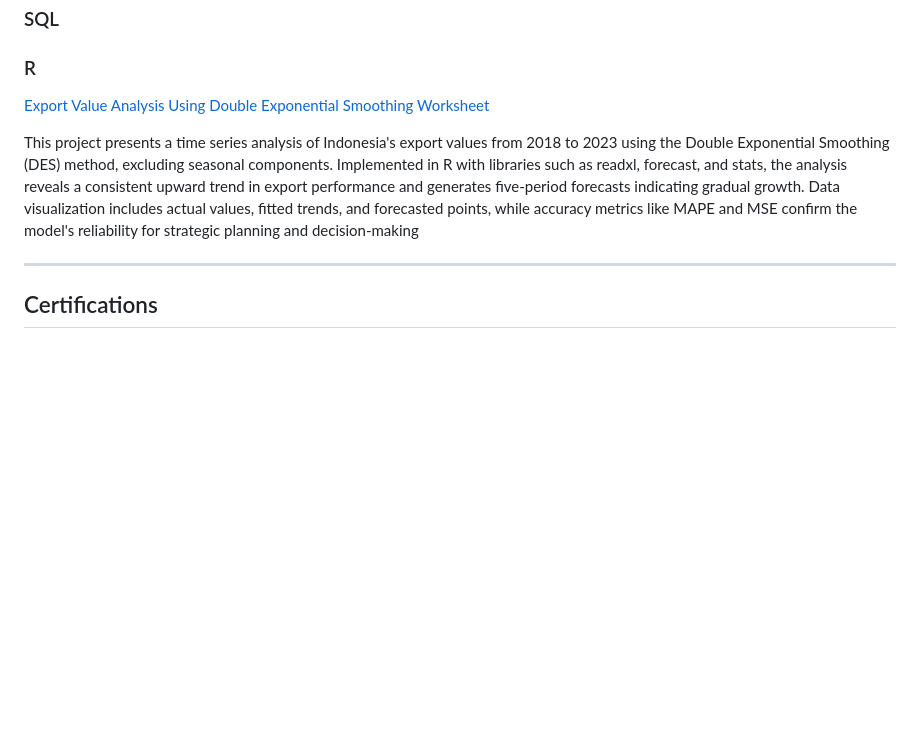
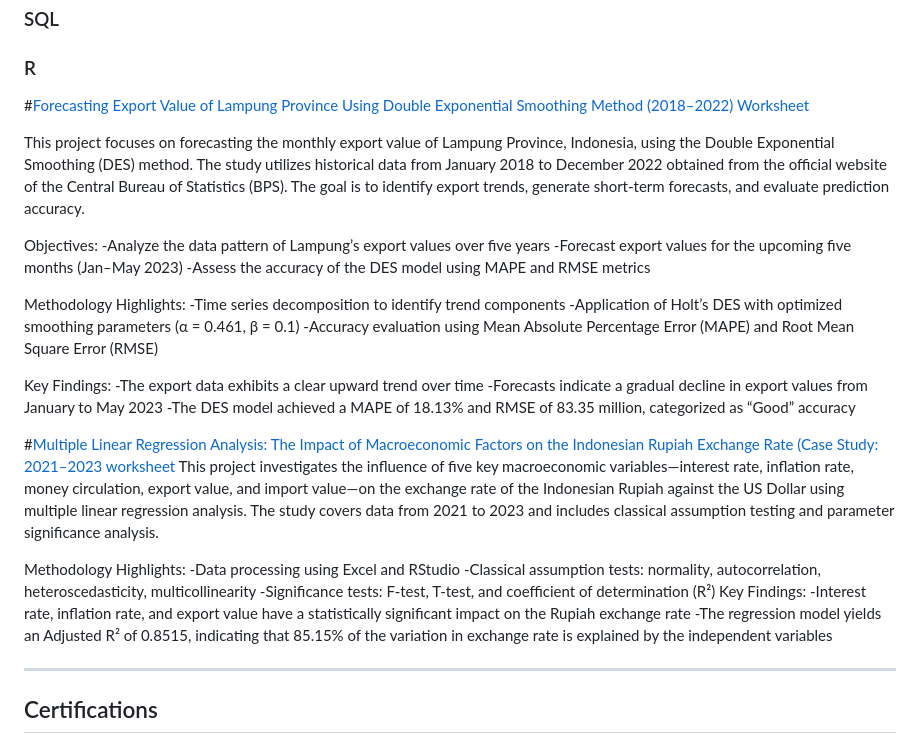
Before and after one commit to erichalestari/portofolio-ericha, a Markdown page: README.md, the part around the change. Drawn GitHub-style; blank space fills up the shorter version.

```diff
--- a/README.md
+++ b/README.md
@@ -42,10 +42,37 @@ This project utilizes a multi-level data analysis framework to assess natural di
 
 ### R
 
-[Export Value Analysis Using Double Exponential Smoothing](https://github.com/erichalestari/portofolio-ericha/blob/main/Nilai%20Ekspor.pdf)
+#[Forecasting Export Value of Lampung Province Using Double Exponential Smoothing Method (2018–2022)](https://github.com/erichalestari/portofolio-ericha/blob/main/Nilai%20Ekspor.pdf)
 [Worksheet](https://github.com/erichalestari/portofolio-ericha/blob/main/exponential-smothing-inflasi.pdf)
 
-This project presents a time series analysis of Indonesia's export values from 2018 to 2023 using the Double Exponential Smoothing (DES) method, excluding seasonal components. Implemented in R with libraries such as readxl, forecast, and stats, the analysis reveals a consistent upward trend in export performance and generates five-period forecasts indicating gradual growth. Data visualization includes actual values, fitted trends, and forecasted points, while accuracy metrics like MAPE and MSE confirm the model's reliability for strategic planning and decision-making
+This project focuses on forecasting the monthly export value of Lampung Province, Indonesia, using the Double Exponential Smoothing (DES) method. The study utilizes historical data from January 2018 to December 2022 obtained from the official website of the Central Bureau of Statistics (BPS). The goal is to identify export trends, generate short-term forecasts, and evaluate prediction accuracy.
+
+Objectives:
+-Analyze the data pattern of Lampung’s export values over five years
+-Forecast export values for the upcoming five months (Jan–May 2023)
+-Assess the accuracy of the DES model using MAPE and RMSE metrics
+
+Methodology Highlights:
+-Time series decomposition to identify trend components
+-Application of Holt’s DES with optimized smoothing parameters (α = 0.461, β = 0.1)
+-Accuracy evaluation using Mean Absolute Percentage Error (MAPE) and Root Mean Square Error (RMSE)
+
+Key Findings:
+-The export data exhibits a clear upward trend over time
+-Forecasts indicate a gradual decline in export values from January to May 2023
+-The DES model achieved a MAPE of 18.13% and RMSE of 83.35 million, categorized as “Good” accuracy
+
+#[Multiple Linear Regression Analysis: The Impact of Macroeconomic Factors on the Indonesian Rupiah Exchange Rate (Case Study: 2021–2023](https://github.com/erichalestari/portofolio-ericha/blob/main/Analisis%20Regresi%20Berganda.pdf)
+[worksheet](https://github.com/erichalestari/portofolio-ericha/blob/main/anaregtubes.Rmd)
+This project investigates the influence of five key macroeconomic variables—interest rate, inflation rate, money circulation, export value, and import value—on the exchange rate of the Indonesian Rupiah against the US Dollar using multiple linear regression analysis. The study covers data from 2021 to 2023 and includes classical assumption testing and parameter significance analysis.
+
+Methodology Highlights:
+-Data processing using Excel and RStudio
+-Classical assumption tests: normality, autocorrelation, heteroscedasticity, multicollinearity
+-Significance tests: F-test, T-test, and coefficient of determination (R²)
+Key Findings:
+-Interest rate, inflation rate, and export value have a statistically significant impact on the Rupiah exchange rate
+-The regression model yields an Adjusted R² of 0.8515, indicating that 85.15% of the variation in exchange rate is explained by the independent variables
 
 
 ---
```
